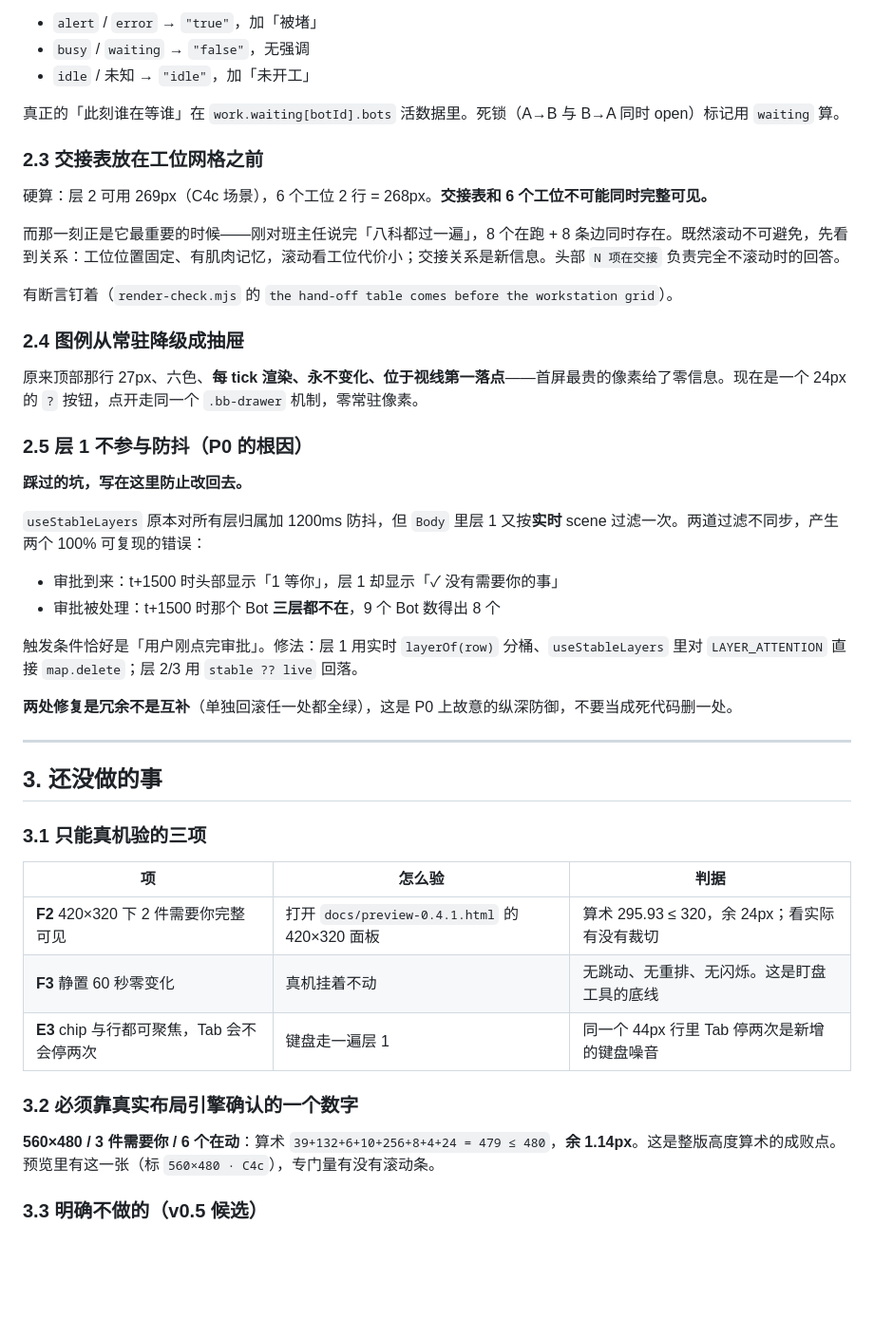
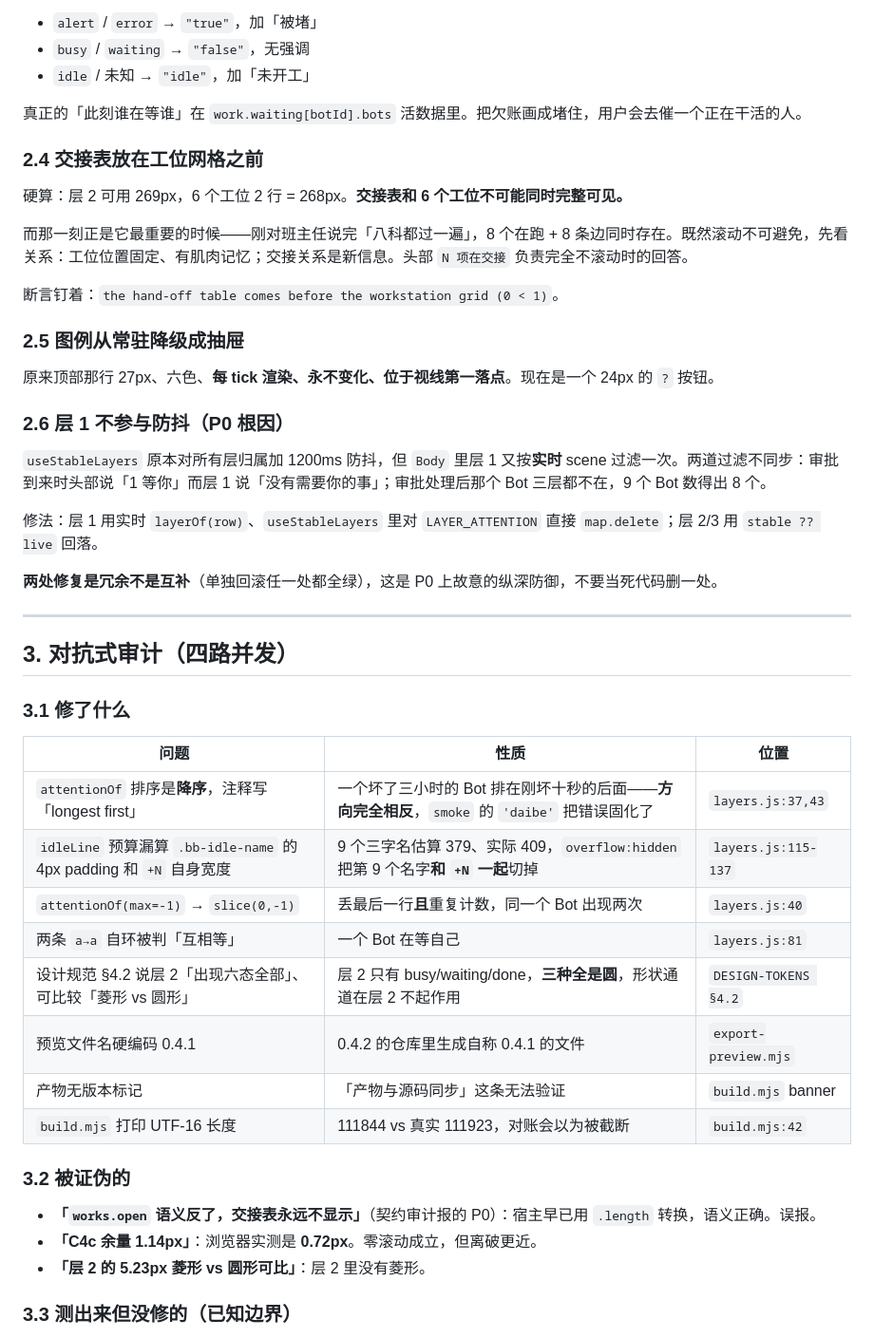
Before and after one commit to coii08o0o/dsh-bot-board, a Markdown page: docs/HANDOFF-2026-10-22.md, the part around one of its changes. Shown at 95% size. GitHub-like rendering; blank space fills up the shorter version.

Commit message:
docs: fold the audit findings into the handoff notes

```diff
--- a/docs/HANDOFF-2026-10-22.md
+++ b/docs/HANDOFF-2026-10-22.md
@@ -57,48 +73,50 @@ f149fa5  feat: 三层注意力轴 + 交接分组边表（v0.4.0）
 - `busy` / `waiting` → `"false"`，无强调
 - `idle` / 未知 → `"idle"`，加「未开工」
 
-真正的「此刻谁在等谁」在 `work.waiting[botId].bots` 活数据里。死锁（A→B 与 B→A 同时 open）标记用 `waiting` 算。
+真正的「此刻谁在等谁」在 `work.waiting[botId].bots` 活数据里。把欠账画成堵住，用户会去催一个正在干活的人。
 
-### 2.3 交接表放在工位网格**之前**
+### 2.4 交接表放在工位网格**之前**
 
-硬算：层 2 可用 269px（C4c 场景），6 个工位 2 行 = 268px。**交接表和 6 个工位不可能同时完整可见。**
+硬算：层 2 可用 269px，6 个工位 2 行 = 268px。**交接表和 6 个工位不可能同时完整可见。**
 
-而那一刻正是它最重要的时候——刚对班主任说完「八科都过一遍」，8 个在跑 + 8 条边同时存在。既然滚动不可避免，先看到关系：工位位置固定、有肌肉记忆，滚动看工位代价小；交接关系是新信息。头部 `N 项在交接` 负责完全不滚动时的回答。
+而那一刻正是它最重要的时候——刚对班主任说完「八科都过一遍」，8 个在跑 + 8 条边同时存在。既然滚动不可避免，先看关系：工位位置固定、有肌肉记忆；交接关系是新信息。头部 `N 项在交接` 负责完全不滚动时的回答。
 
-有断言钉着（`render-check.mjs` 的 `the hand-off table comes before the workstation grid`）。
+断言钉着：`the hand-off table comes before the workstation grid (0 < 1)`。
 
-### 2.4 图例从常驻降级成抽屉
+### 2.5 图例从常驻降级成抽屉
 
-原来顶部那行 27px、六色、**每 tick 渲染、永不变化、位于视线第一落点**——首屏最贵的像素给了零信息。现在是一个 24px 的 `?` 按钮，点开走同一个 `.bb-drawer` 机制，零常驻像素。
+原来顶部那行 27px、六色、**每 tick 渲染、永不变化、位于视线第一落点**。现在是一个 24px 的 `?` 按钮。
 
-### 2.5 层 1 不参与防抖（P0 的根因）
+### 2.6 层 1 不参与防抖（P0 根因）
 
-**踩过的坑，写在这里防止改回去。**
+`useStableLayers` 原本对所有层归属加 1200ms 防抖，但 `Body` 里层 1 又按**实时** scene 过滤一次。两道过滤不同步：审批到来时头部说「1 等你」而层 1 说「没有需要你的事」；审批处理后那个 Bot 三层都不在，9 个 Bot 数得出 8 个。
 
-`useStableLayers` 原本对所有层归属加 1200ms 防抖，但 `Body` 里层 1 又按**实时** scene 过滤一次。两道过滤不同步，产生两个 100% 可复现的错误：
+修法：层 1 用实时 `layerOf(row)`、`useStableLayers` 里对 `LAYER_ATTENTION` 直接 `map.delete`；层 2/3 用 `stable ?? live` 回落。
 
-- 审批到来：t+1500 时头部显示「1 等你」，层 1 却显示「✓ 没有需要你的事」
-- 审批被处理：t+1500 时那个 Bot **三层都不在**，9 个 Bot 数得出 8 个
-
-触发条件恰好是「用户刚点完审批」。修法：层 1 用实时 `layerOf(row)` 分桶、`useStableLayers` 里对 `LAYER_ATTENTION` 直接 `map.delete`；层 2/3 用 `stable ?? live` 回落。
-
-**两处修复是冗余不是互补**（单独回滚任一处都全绿），这是 P0 上故意的纵深防御，不要当成死代码删一处。
+**两处修复是冗余不是互补**（单独回滚任一处都全绿），这是 P0 上故意的纵深防御，不要当死代码删一处。
 
 ---
 
-## 3. 还没做的事
+## 3. 对抗式审计（四路并发）
 
-### 3.1 只能真机验的三项
+### 3.1 修了什么
 
-| 项 | 怎么验 | 判据 |
+| 问题 | 性质 | 位置 |
 |---|---|---|
-| **F2** 420×320 下 2 件需要你完整可见 | 打开 `docs/preview-0.4.1.html` 的 420×320 面板 | 算术 295.93 ≤ 320，余 24px；看实际有没有裁切 |
-| **F3** 静置 60 秒零变化 | 真机挂着不动 | 无跳动、无重排、无闪烁。这是盯盘工具的底线 |
-| **E3** chip 与行都可聚焦，Tab 会不会停两次 | 键盘走一遍层 1 | 同一个 44px 行里 Tab 停两次是新增的键盘噪音 |
+| `attentionOf` 排序是**降序**，注释写「longest first」 | 一个坏了三小时的 Bot 排在刚坏十秒的后面——**方向完全相反**，`smoke` 的 `'daibe'` 把错误固化了 | `layers.js:37,43` |
+| `idleLine` 预算漏算 `.bb-idle-name` 的 4px padding 和 `+N` 自身宽度 | 9 个三字名估算 379、实际 409，`overflow:hidden` 把第 9 个名字**和 `+N` 一起**切掉 | `layers.js:115-137` |
+| `attentionOf(max=-1)` → `slice(0,-1)` | 丢最后一行**且**重复计数，同一个 Bot 出现两次 | `layers.js:40` |
+| 两条 `a→a` 自环被判「互相等」 | 一个 Bot 在等自己 | `layers.js:81` |
+| 设计规范 §4.2 说层 2「出现六态全部」、可比较「菱形 vs 圆形」 | 层 2 只有 busy/waiting/done，**三种全是圆**，形状通道在层 2 不起作用 | `DESIGN-TOKENS §4.2` |
+| 预览文件名硬编码 0.4.1 | 0.4.2 的仓库里生成自称 0.4.1 的文件 | `export-preview.mjs` |
+| 产物无版本标记 | 「产物与源码同步」这条无法验证 | `build.mjs` banner |
+| `build.mjs` 打印 UTF-16 长度 | 111844 vs 真实 111923，对账会以为被截断 | `build.mjs:42` |
 
-### 3.2 必须靠真实布局引擎确认的一个数字
+### 3.2 被证伪的
 
-**560×480 / 3 件需要你 / 6 个在动**：算术 `39+132+6+10+256+8+4+24 = 479 ≤ 480`，**余 1.14px**。这是整版高度算术的成败点。预览里有这一张（标 `560×480 · C4c`），专门量有没有滚动条。
+- **「`works.open` 语义反了，交接表永远不显示」**（契约审计报的 P0）：宿主早已用 `.length` 转换，语义正确。误报。
+- **「C4c 余量 1.14px」**：浏览器实测是 **0.72px**。零滚动成立，但离破更近。
+- **「层 2 的 5.23px 菱形 vs 圆形可比」**：层 2 里没有菱形。
 
-### 3.3 明确不做的（v0.5 候选）
+### 3.3 测出来但**没修**的（已知边界）
 
```
Also changed, not shown: other parts of docs/HANDOFF-2026-10-22.md (+109 -54 lines).
